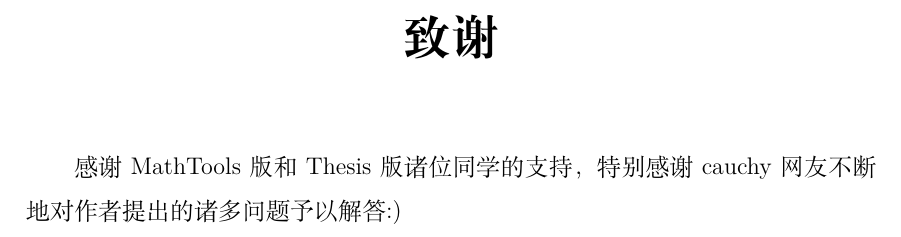
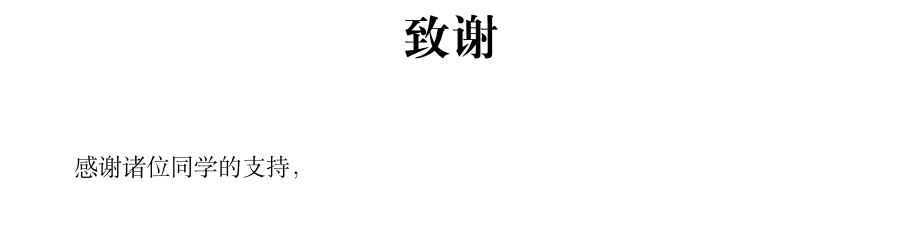
Before and after one commit to jiandong4388/CUMTB-Latex, a LaTeX thesis (sample.tex, which reads chap/thanks.tex): part of page 33 of 35, cut so that both start at the same text. Compiled offline with XeLaTeX; a LaTeX package or settings file that is missing is left out.

Commit message:
Update thanks.tex

```diff
--- a/chap/thanks.tex
+++ b/chap/thanks.tex
@@ -1,4 +1,3 @@
 \chapter{致谢}
 
-感谢 MathTools~版和~Thesis~版诸位同学的支持，
-特别感谢~cauchy~网友不断地对作者提出的诸多问题予以解答 :)
+感谢 诸位同学的支持，
```
